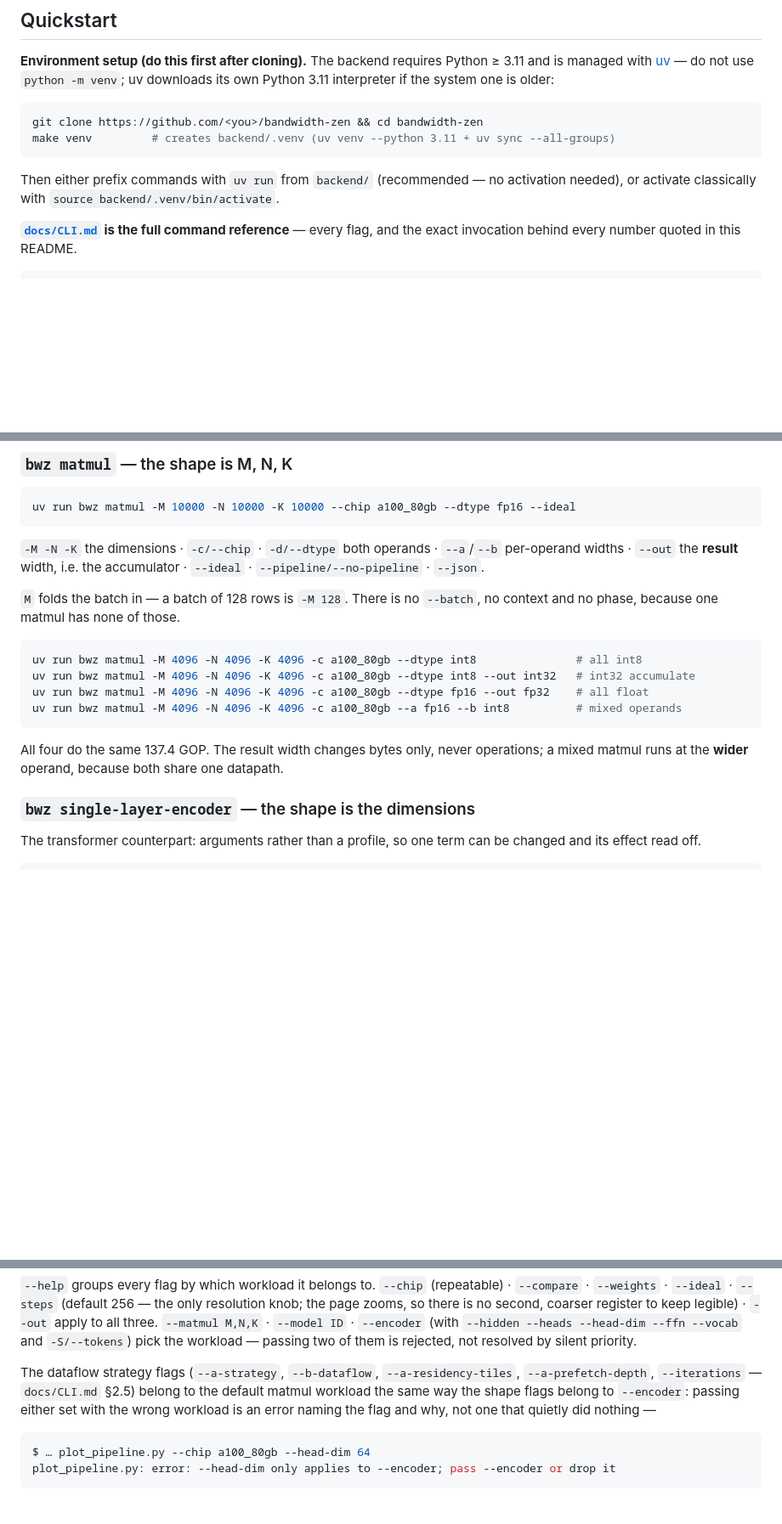
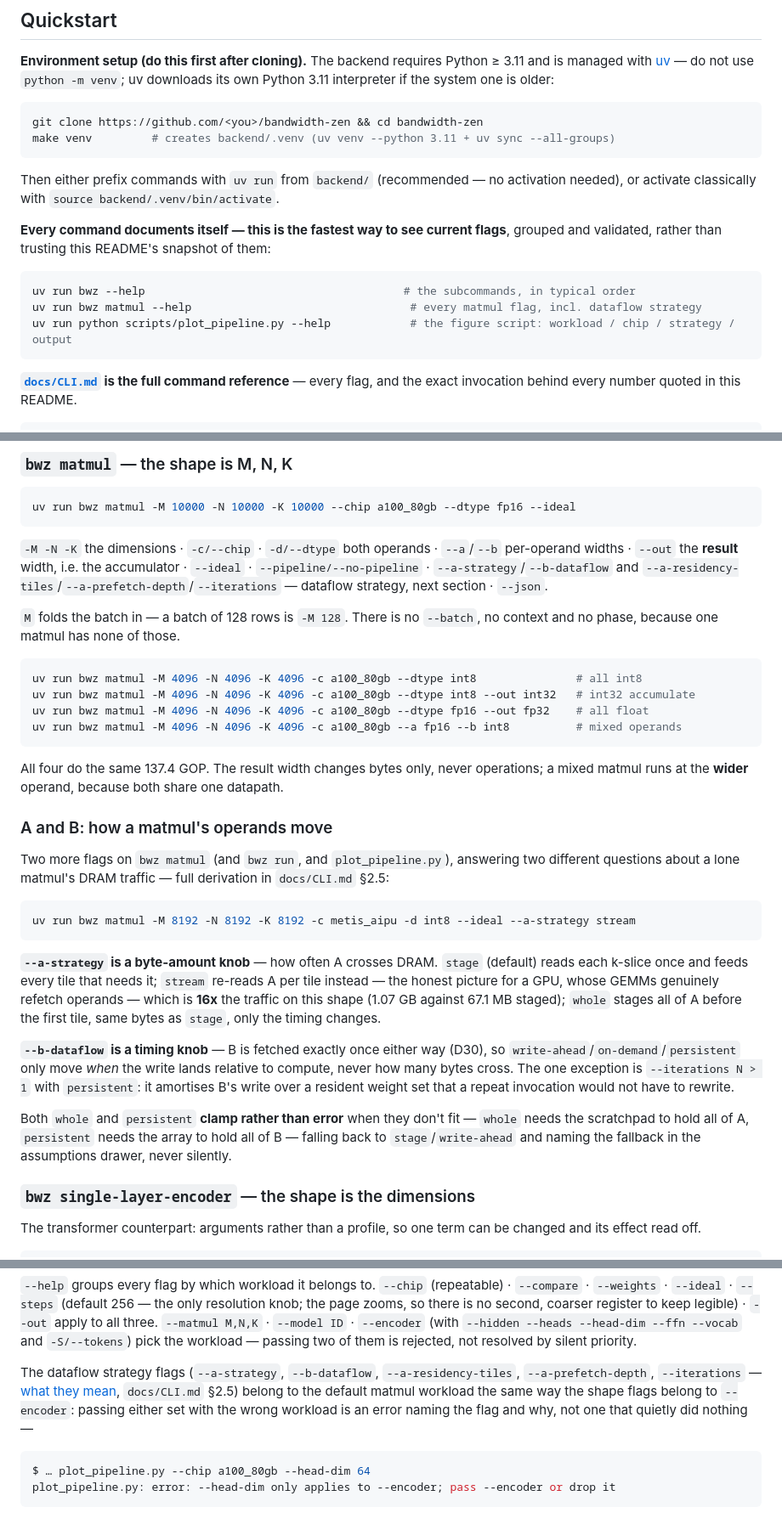
Before and after one commit to davideschiavone/bandwidth-zen, a Markdown page: README.md, 3 parts joined by grey strips. Shown at 85% size. Rendered like a GitHub page; blank space fills up the shorter version.

Commit message:
docs(readme): where to find --help, and what --a-strategy/--b-dataflow mean
Both were previously answerable only by reading docs/CLI.md: the README
named the dataflow flags without explaining them, and never told a reader
to run --help in the first place.

- Quickstart now shows the three --help invocations that matter (bwz,
  bwz matmul, plot_pipeline.py) right after environment setup
- new "A and B: how a matmul's operands move" section under bwz matmul
  explains --a-strategy (byte-amount knob: stage/stream/whole, with the
  real 67.1 MB -> 1.07 GB stream number) and --b-dataflow (timing knob:
  write-ahead/on-demand/persistent, B fetched once either way per D30)
- plot_pipeline.py's flag-validation paragraph now links to that section

Co-Authored-By: Claude Sonnet 5 <noreply@anthropic.com>

````diff
--- a/README.md
+++ b/README.md
@@ -51,6 +51,15 @@ make venv         # creates backend/.venv (uv venv --python 3.11 + uv sync --all
 
 Then either prefix commands with `uv run` from `backend/` (recommended — no activation needed),
 or activate classically with `source backend/.venv/bin/activate`.
+
+**Every command documents itself — this is the fastest way to see current flags**, grouped and
+validated, rather than trusting this README's snapshot of them:
+
+```bash
+uv run bwz --help                                       # the subcommands, in typical order
+uv run bwz matmul --help                                 # every matmul flag, incl. dataflow strategy
+uv run python scripts/plot_pipeline.py --help            # the figure script: workload / chip / strategy / output
+```
 
 **[`docs/CLI.md`](docs/CLI.md) is the full command reference** — every flag, and the exact
 invocation behind every number quoted in this README.
@@ -177,7 +186,8 @@ uv run bwz matmul -M 10000 -N 10000 -K 10000 --chip a100_80gb --dtype fp16 --ide
 
 `-M -N -K` the dimensions · `-c/--chip` · `-d/--dtype` both operands · `--a`/`--b` per-operand
 widths · `--out` the **result** width, i.e. the accumulator · `--ideal` · `--pipeline/--no-pipeline`
-· `--json`.
+· `--a-strategy`/`--b-dataflow` and `--a-residency-tiles`/`--a-prefetch-depth`/`--iterations` —
+dataflow strategy, next section · `--json`.
 
 `M` folds the batch in — a batch of 128 rows is `-M 128`. There is no `--batch`, no context and no
 phase, because one matmul has none of those.
@@ -191,6 +201,30 @@ uv run bwz matmul -M 4096 -N 4096 -K 4096 -c a100_80gb --a fp16 --b int8
 
 All four do the same 137.4 GOP. The result width changes bytes only, never operations; a mixed
 matmul runs at the **wider** operand, because both share one datapath.
+
+### A and B: how a matmul's operands move
+
+Two more flags on `bwz matmul` (and `bwz run`, and `plot_pipeline.py`), answering two different
+questions about a lone matmul's DRAM traffic — full derivation in `docs/CLI.md` §2.5:
+
+```bash
+uv run bwz matmul -M 8192 -N 8192 -K 8192 -c metis_aipu -d int8 --ideal --a-strategy stream
+```
+
+**`--a-strategy` is a byte-amount knob** — how often A crosses DRAM. `stage` (default) reads each
+k-slice once and feeds every tile that needs it; `stream` re-reads A per tile instead — the honest
+picture for a GPU, whose GEMMs genuinely refetch operands — which is **16x** the traffic on this
+shape (1.07 GB against 67.1 MB staged); `whole` stages all of A before the first tile, same bytes as
+`stage`, only the timing changes.
+
+**`--b-dataflow` is a timing knob** — B is fetched exactly once either way (D30), so
+`write-ahead`/`on-demand`/`persistent` only move *when* the write lands relative to compute, never
+how many bytes cross. The one exception is `--iterations N > 1` with `persistent`: it amortises B's
+write over a resident weight set that a repeat invocation would not have to rewrite.
+
+Both `whole` and `persistent` **clamp rather than error** when they don't fit — `whole` needs the
+scratchpad to hold all of A, `persistent` needs the array to hold all of B — falling back to
+`stage`/`write-ahead` and naming the fallback in the assumptions drawer, never silently.
 
 ### `bwz single-layer-encoder` — the shape is the dimensions
 
@@ -276,9 +310,10 @@ there is no second, coarser register to keep legible) · `--out` apply to all th
 pick the workload — passing two of them is rejected, not resolved by silent priority.
 
 The dataflow strategy flags (`--a-strategy`, `--b-dataflow`, `--a-residency-tiles`,
-`--a-prefetch-depth`, `--iterations` — `docs/CLI.md` §2.5) belong to the default matmul workload the
-same way the shape flags belong to `--encoder`: passing either set with the wrong workload is an
-error naming the flag and why, not one that quietly did nothing —
+`--a-prefetch-depth`, `--iterations` — [what they mean](#a-and-b-how-a-matmuls-operands-move),
+`docs/CLI.md` §2.5) belong to the default matmul workload the same way the shape flags belong to
+`--encoder`: passing either set with the wrong workload is an error naming the flag and why, not one
+that quietly did nothing —
 
 ```bash
 $ … plot_pipeline.py --chip a100_80gb --head-dim 64
````
